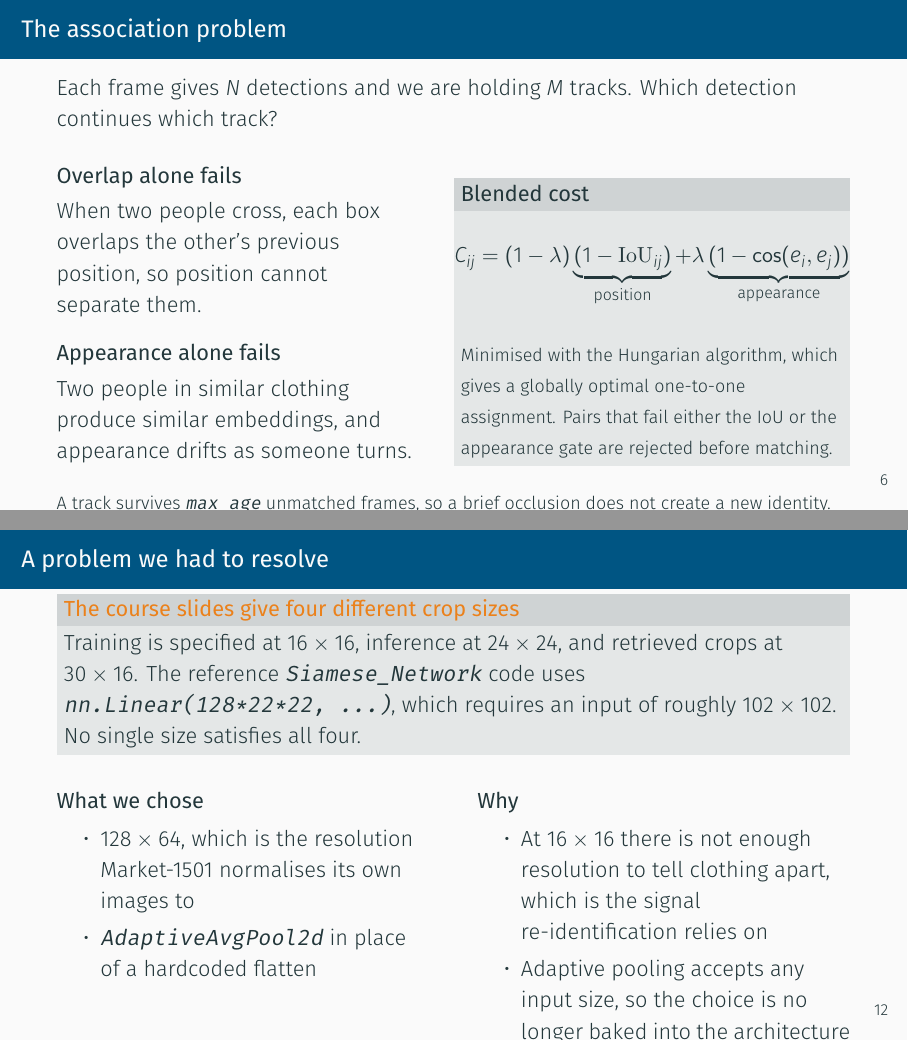
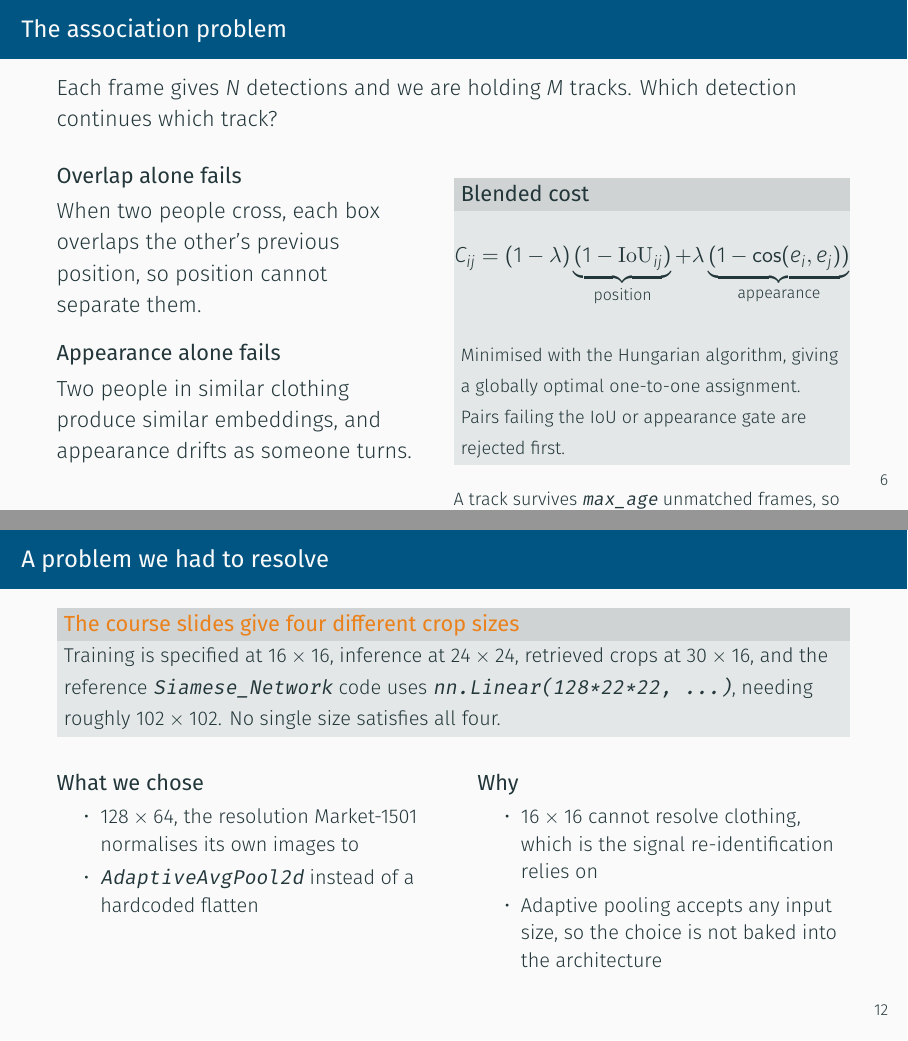
Before and after one commit to ben-blake/cs5567-project, LaTeX slides (slides/midterm.tex): pages 7 and 13 of 18, joined at a grey line. Compiled offline with XeLaTeX.

Commit message:
fix: stop four slides overflowing the bottom edge
Filling the blocks made them taller, which pushed the detection, association,
Siamese and crop-size slides past the bottom of the frame so their last lines
were cut off. Text tightened on each; no claims changed.

```diff
--- a/slides/midterm.tex
+++ b/slides/midterm.tex
@@ -208,14 +207,14 @@
         \]
         \vspace{-0.5em}
 
-        {\footnotesize Minimised with the Hungarian algorithm, which gives a
-        globally optimal one-to-one assignment. Pairs that fail either the IoU
-        or the appearance gate are rejected before matching.}
+        {\footnotesize Minimised with the Hungarian algorithm, giving a globally
+        optimal one-to-one assignment. Pairs failing the IoU or appearance gate
+        are rejected first.}
       \end{block}
+      \vspace{0.3em}
+      {\footnotesize A track survives \texttt{max\_age} unmatched frames, so a
+      brief occlusion does not create a new identity.}
   \end{columns}
-  \vspace{0.7em}
-  {\footnotesize A track survives \texttt{max\_age} unmatched frames, so a brief
-  occlusion does not create a new identity.}
 \end{frame}
 
 % ─────────────────────────────────────────── Geethika: data
@@ -367,28 +366,28 @@
 
 \begin{frame}{A problem we had to resolve}
   \begin{alertblock}{The course slides give four different crop sizes}
-    Training is specified at $16\times16$, inference at $24\times24$, and
-    retrieved crops at $30\times16$. The reference \texttt{Siamese\_Network}
-    code uses \texttt{nn.Linear(128*22*22, ...)}, which requires an input of
-    roughly $102\times102$. No single size satisfies all four.
+    {\small Training is specified at $16\times16$, inference at $24\times24$,
+    retrieved crops at $30\times16$, and the reference \texttt{Siamese\_Network}
+    code uses \texttt{nn.Linear(128*22*22, ...)}, needing roughly
+    $102\times102$. No single size satisfies all four.}
   \end{alertblock}
   \vspace{0.7em}
 
   \begin{columns}[T,onlytextwidth]
     \column{0.47\textwidth}
       \textbf{What we chose}
-      \begin{itemize}
-        \item $128\times64$, which is the resolution Market-1501 normalises
-              its own images to
-        \item \texttt{AdaptiveAvgPool2d} in place of a hardcoded flatten
+      \begin{itemize}\small
+        \item $128\times64$, the resolution Market-1501 normalises its own
+              images to
+        \item \texttt{AdaptiveAvgPool2d} instead of a hardcoded flatten
       \end{itemize}
     \column{0.47\textwidth}
       \textbf{Why}
-      \begin{itemize}
-        \item At $16\times16$ there is not enough resolution to tell clothing
-              apart, which is the signal re-identification relies on
-        \item Adaptive pooling accepts any input size, so the choice is no
-              longer baked into the architecture
+      \begin{itemize}\small
+        \item $16\times16$ cannot resolve clothing, which is the signal
+              re-identification relies on
+        \item Adaptive pooling accepts any input size, so the choice is not
+              baked into the architecture
       \end{itemize}
   \end{columns}
 \end{frame}
```
Also changed, not shown: slides/midterm.tex (21 more changed lines).
